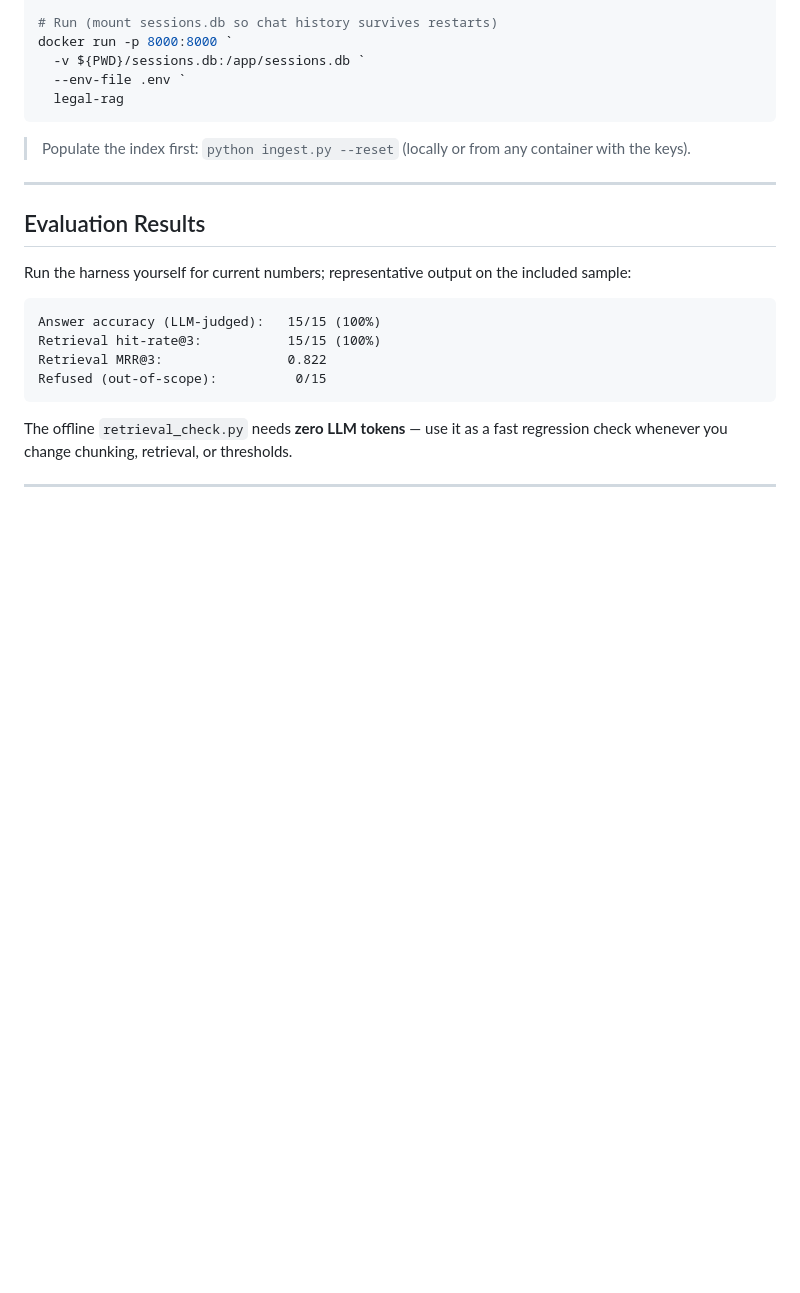
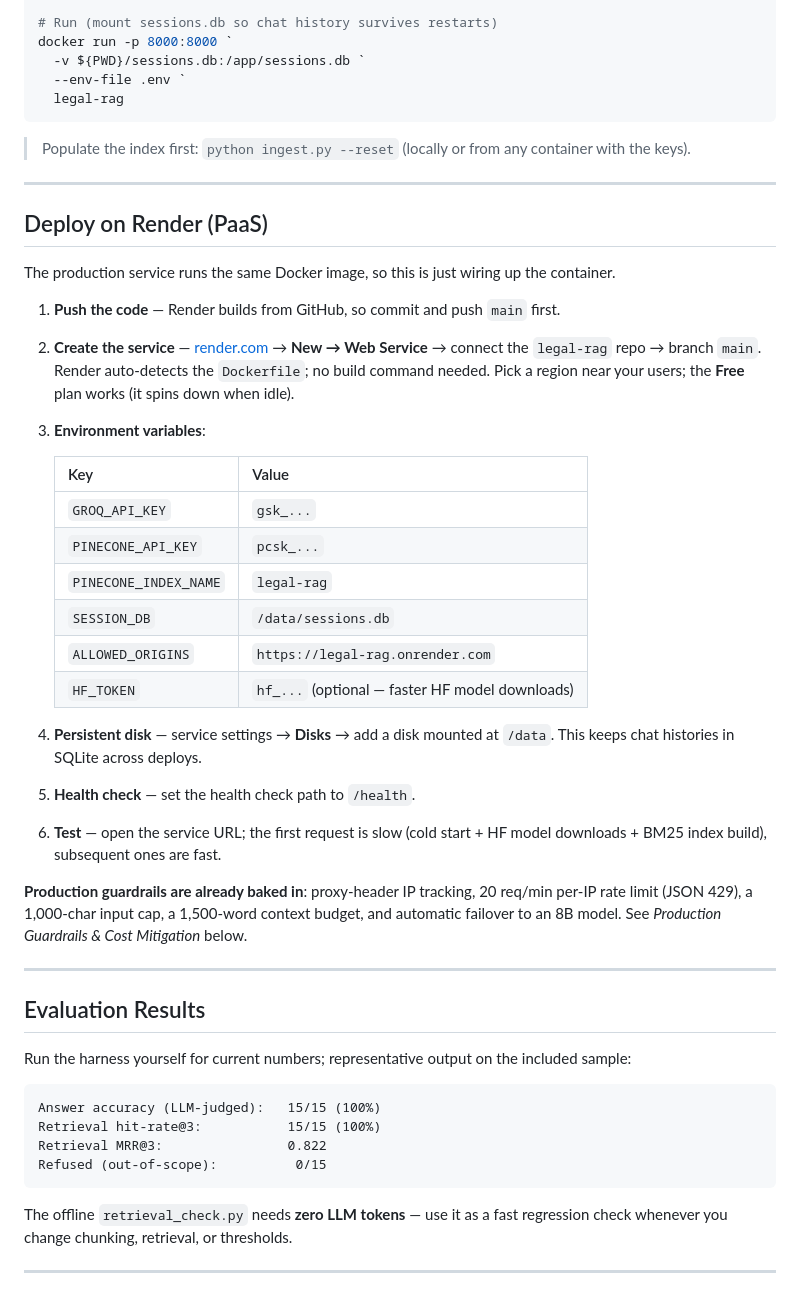
Before and after one commit to naved-me/legal-rag, a Markdown page: README.md, the part around the change. GitHub-like rendering; blank space fills up the shorter version.

Commit message:
Add Render deployment guide to README

```diff
--- a/README.md
+++ b/README.md
@@ -170,6 +170,37 @@ docker run -p 8000:8000 `
 
 ---
 
+## Deploy on Render (PaaS)
+
+The production service runs the same Docker image, so this is just wiring up the container.
+
+1. **Push the code** — Render builds from GitHub, so commit and push `main` first.
+2. **Create the service** — [render.com](https://render.com) → **New → Web Service** → connect the
+   `legal-rag` repo → branch `main`. Render auto-detects the `Dockerfile`; no build command needed.
+   Pick a region near your users; the **Free** plan works (it spins down when idle).
+3. **Environment variables**:
+
+   | Key | Value |
+   |---|---|
+   | `GROQ_API_KEY` | `gsk_...` |
+   | `PINECONE_API_KEY` | `pcsk_...` |
+   | `PINECONE_INDEX_NAME` | `legal-rag` |
+   | `SESSION_DB` | `/data/sessions.db` |
+   | `ALLOWED_ORIGINS` | `https://legal-rag.onrender.com` |
+   | `HF_TOKEN` | `hf_...` (optional — faster HF model downloads) |
+
+4. **Persistent disk** — service settings → **Disks** → add a disk mounted at `/data`. This keeps chat
+   histories in SQLite across deploys.
+5. **Health check** — set the health check path to `/health`.
+6. **Test** — open the service URL; the first request is slow (cold start + HF model downloads + BM25
+   index build), subsequent ones are fast.
+
+**Production guardrails are already baked in**: proxy-header IP tracking, 20 req/min per-IP rate limit
+(JSON 429), a 1,000-char input cap, a 1,500-word context budget, and automatic failover to an 8B model.
+See *Production Guardrails & Cost Mitigation* below.
+
+---
+
 ## Evaluation Results
 
 Run the harness yourself for current numbers; representative output on the included sample:
```
